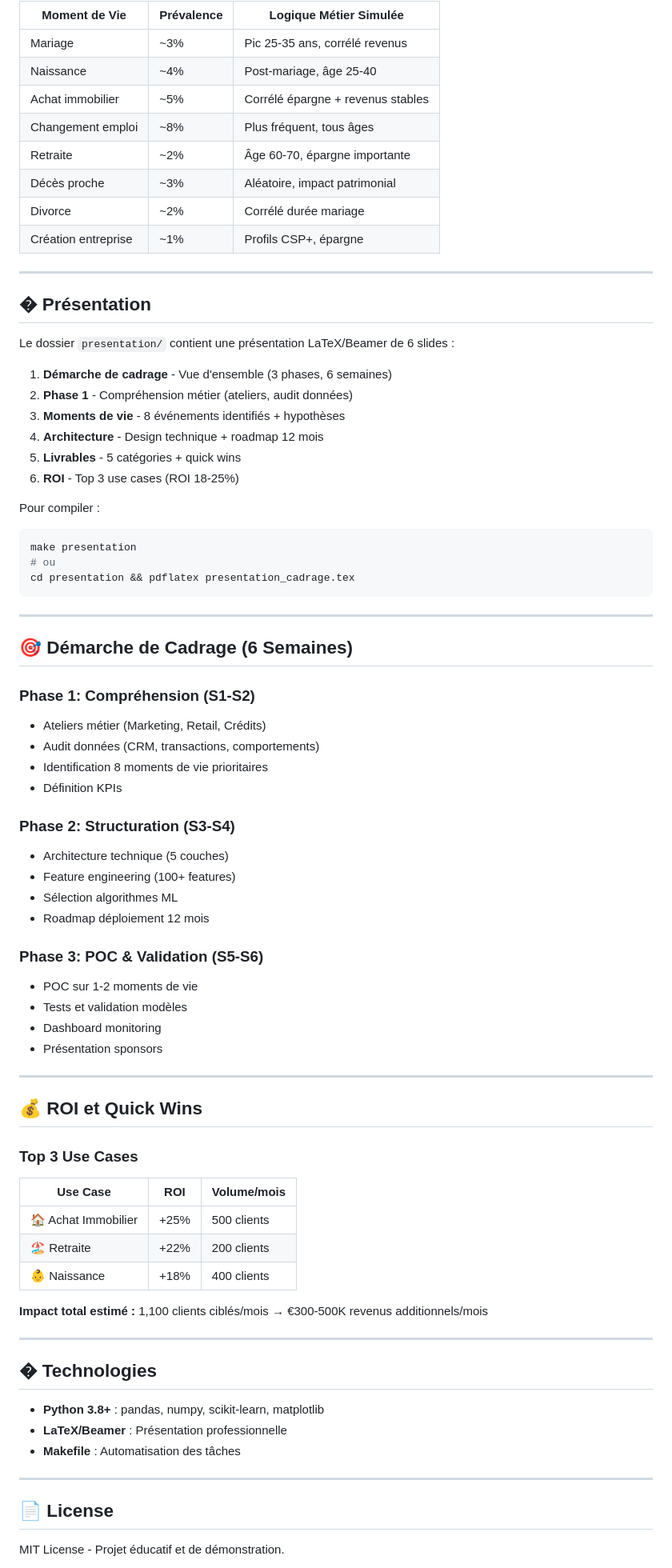
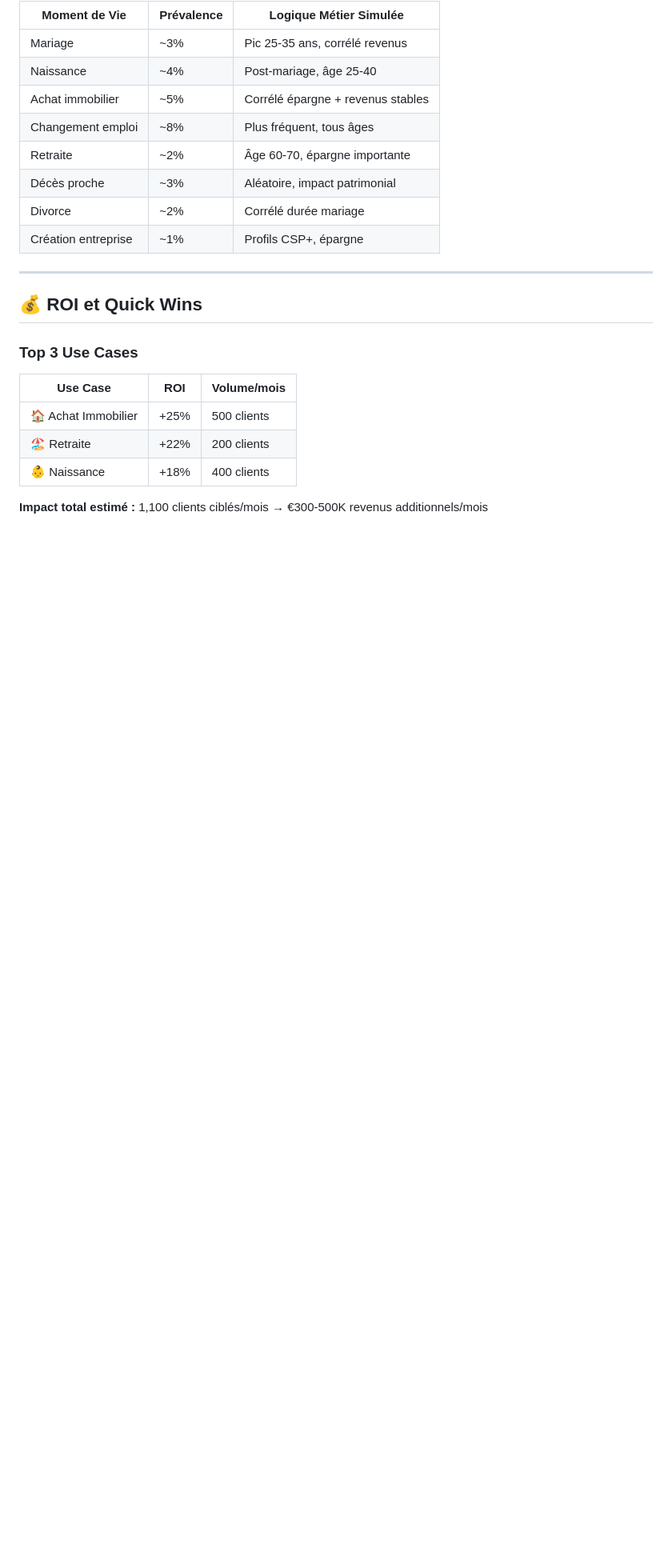
Before and after one commit to KinannAlamir/Candidature, a Markdown page: README.md, the part around one of its changes. Shown at 80% size. GitHub-like rendering; blank space fills up the shorter version.

Commit message:
Clean up README by removing old content
Removed outdated presentation details and technology sections from the README.

````diff
--- a/README.md
+++ b/README.md
@@ -239,49 +239,6 @@ case_study_banque/
 
 ---
 
-## � Présentation
-
-Le dossier `presentation/` contient une présentation LaTeX/Beamer de 6 slides :
-
-1. **Démarche de cadrage** - Vue d'ensemble (3 phases, 6 semaines)
-2. **Phase 1** - Compréhension métier (ateliers, audit données)
-3. **Moments de vie** - 8 événements identifiés + hypothèses
-4. **Architecture** - Design technique + roadmap 12 mois
-5. **Livrables** - 5 catégories + quick wins
-6. **ROI** - Top 3 use cases (ROI 18-25%)
-
-Pour compiler :
-
-```bash
-make presentation
-# ou
-cd presentation && pdflatex presentation_cadrage.tex
-```
-
----
-
-## 🎯 Démarche de Cadrage (6 Semaines)
-
-### Phase 1: Compréhension (S1-S2)
-- Ateliers métier (Marketing, Retail, Crédits)
-- Audit données (CRM, transactions, comportements)
-- Identification 8 moments de vie prioritaires
-- Définition KPIs
-
-### Phase 2: Structuration (S3-S4)
-- Architecture technique (5 couches)
-- Feature engineering (100+ features)
-- Sélection algorithmes ML
-- Roadmap déploiement 12 mois
-
-### Phase 3: POC & Validation (S5-S6)
-- POC sur 1-2 moments de vie
-- Tests et validation modèles
-- Dashboard monitoring
-- Présentation sponsors
-
----
-
 ## 💰 ROI et Quick Wins
 
 ### Top 3 Use Cases
@@ -293,18 +250,3 @@ cd presentation && pdflatex presentation_cadrage.tex
 | 👶 Naissance | +18% | 400 clients |
 
 **Impact total estimé :** 1,100 clients ciblés/mois → €300-500K revenus additionnels/mois
-
----
-
-## �️ Technologies
-
-- **Python 3.8+** : pandas, numpy, scikit-learn, matplotlib
-- **LaTeX/Beamer** : Présentation professionnelle
-- **Makefile** : Automatisation des tâches
-
----
-
-## 📄 License
-
-MIT License - Projet éducatif et de démonstration.
-
````
Also changed, not shown: other parts of README.md (+0 -11 lines).
